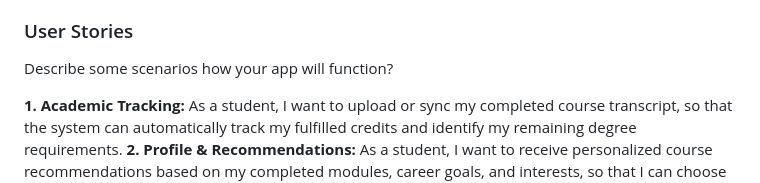
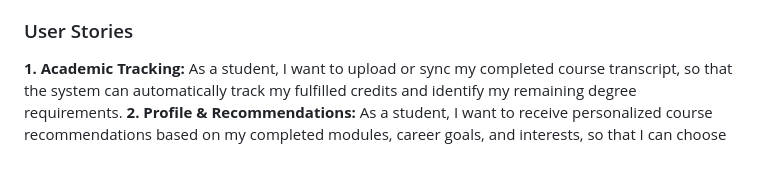
Before and after one commit to AET-DevOps26/team-http-418, a Markdown page: README.md, the part around one of its changes. Drawn GitHub-style; blank space fills up the shorter version.

```diff
--- a/README.md
+++ b/README.md
@@ -11,8 +11,6 @@ There is a critical need for an intelligent application that analyzes a student
 The app should provide smart mapping and personalized recommendations based on career interests and individual user preferences, such as scheduling constraints, workload limits, or preferred learning formats. Acting as a bridge between academia and the professional world, this centralized system allows students to make faster, more informed decisions, preventing wasted tuition, delayed graduation, and registration errors. By offering a clear, interactive roadmap, the system optimizes credit fulfillment, bridges the skills gap, and empowers students to confidently take control of their academic journey.
 
 ### User Stories
-
-Describe some scenarios how your app will function?
 
 **1. Academic Tracking:** As a student, I want to upload or sync my completed course transcript, so that the system can automatically track my fulfilled credits and identify my remaining degree requirements.
 **2. Profile & Recommendations:** As a student, I want to receive personalized course recommendations based on my completed modules, career goals, and interests, so that I can choose electives that strategically align with my future plans.
```
Also changed, not shown: other parts of README.md (+4 -4 lines).
